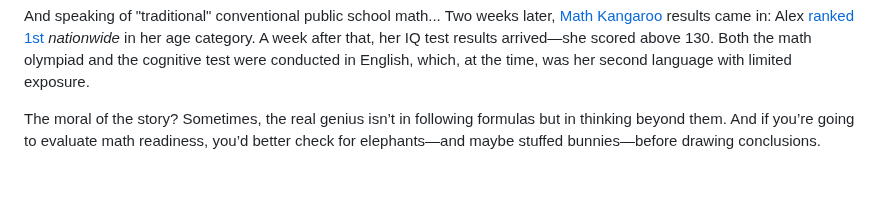
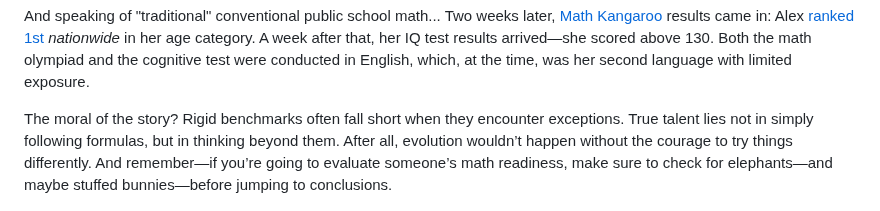
Before and after one commit to olena-ageyeva/my-blog, a Markdown page: content/blog/of-mosaic-benchmarks-and-an-elephant-blindfolded-by-expertise.md, the part around the change. GitHub-like rendering; blank space fills up the shorter version.

Commit message:
Update Blog “of-mosaic-benchmarks-and-an-elephant-blindfolded-by-expertise”

```diff
--- a/content/blog/of-mosaic-benchmarks-and-an-elephant-blindfolded-by-expertise.md
+++ b/content/blog/of-mosaic-benchmarks-and-an-elephant-blindfolded-by-expertise.md
@@ -36,6 +36,6 @@ For context, Alex and I had already explored [binary](https://en.wikipedia.org/w
 
 And speaking of "traditional" conventional public school math... Two weeks later, [Math Kangaroo](https://mathkangaroo.org/mks/) results came in: Alex [ranked 1st ](https://mathkangaroo.org/mks/wp-content/uploads/2022/04/2017_Level-1_National-Winners.pdf)*nationwide* in her age category. A week after that, her IQ test results arrived—she scored above 130. Both the math olympiad and the cognitive test were conducted in English, which, at the time, was her second language with limited exposure.
 
-The moral of the story? Sometimes, the real genius isn’t in following formulas but in thinking beyond them. And if you’re going to evaluate math readiness, you’d better check for elephants—and maybe stuffed bunnies—before drawing conclusions.
+The moral of the story? Rigid benchmarks often fall short when they encounter exceptions. True talent lies not in simply following formulas, but in thinking beyond them. After all, evolution wouldn’t happen without the courage to try things differently. And remember—if you’re going to evaluate someone’s math readiness, make sure to check for elephants—and maybe stuffed bunnies—before jumping to conclusions.
 
 ![](../assets/alex-collage.jpg)
```
